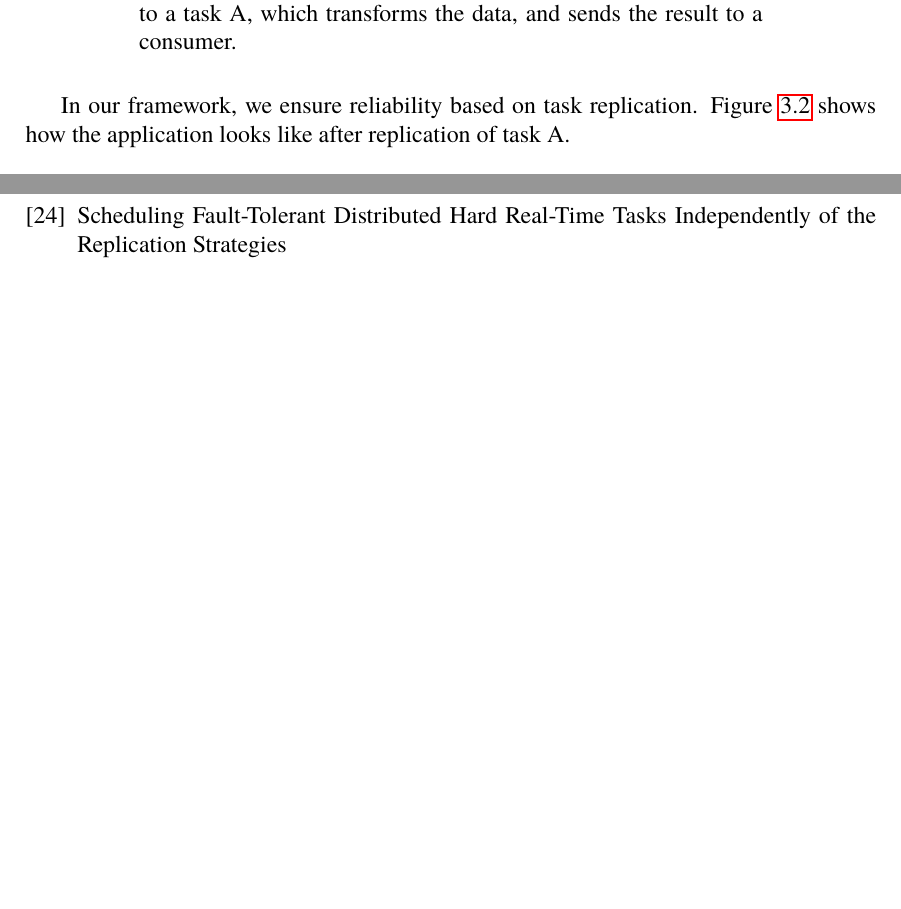
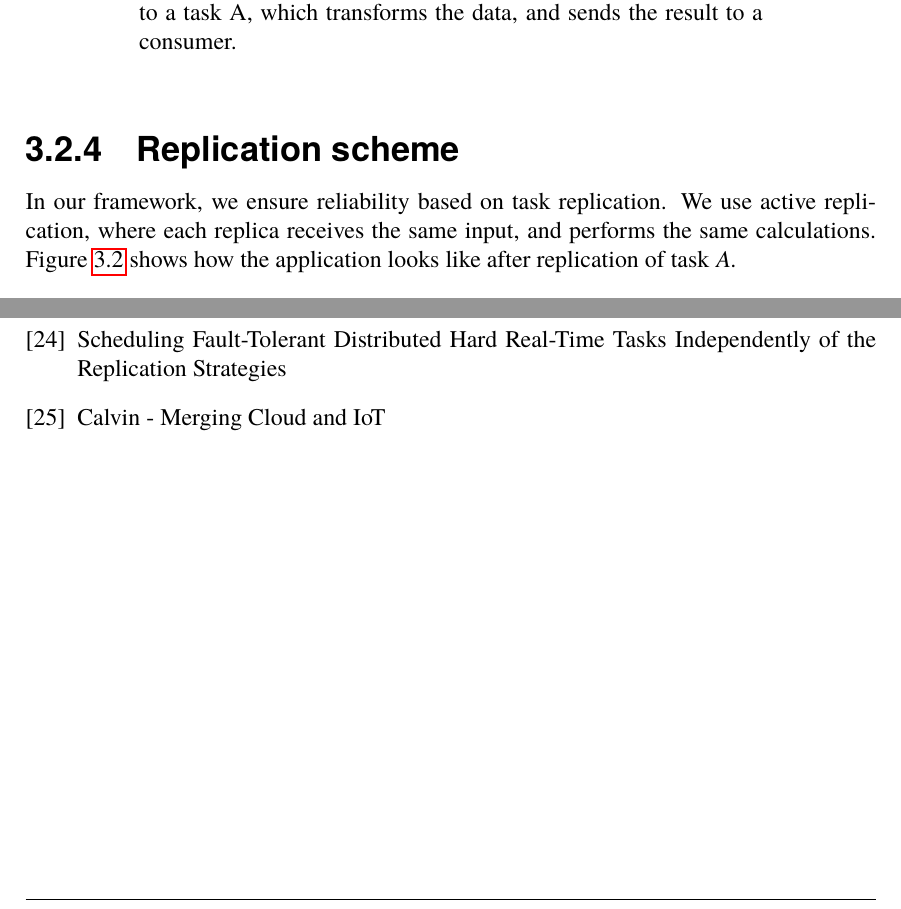
Before and after one commit to PStahl/master_thesis, a LaTeX thesis (report.tex): two parts of pages 26 and 38 of 58, joined at a grey line, cut so that both start at the same text, the shorter picture padded with empty space. Compiled offline with pdfLaTeX.

Commit message:
add replication scheme section

```diff
--- a/report.tex
+++ b/report.tex
@@ -410,7 +410,8 @@ In this paper we use a simpel example application in our experiments. The applic
 \caption{An application model where a producer transmits data to a task A, which transforms the data, and sends the result to a consumer.}\label{fig:app_model}
 \end{figure}
 
-In our framework, we ensure reliability based on task replication. Figure~\ref{fig:app_model_replication} shows how the application looks like after replication of task A.
+\subsection{Replication scheme}
+In our framework, we ensure reliability based on task replication. We use active replication, where each replica receives the same input, and performs the same calculations. Figure~\ref{fig:app_model_replication} shows how the application looks like after replication of task $A$.
 
 \begin{figure}[!hbt]
 \centering
@@ -627,6 +628,9 @@ Self-Adapting Reliability in Distributed Software Systems
 
 \bibitem{schedReplicas}
 Scheduling Fault-Tolerant Distributed Hard Real-Time Tasks Independently of the Replication Strategies
+
+\bibitem{calvin}
+Calvin - Merging Cloud and IoT
 
 \end{thebibliography}
 
```
